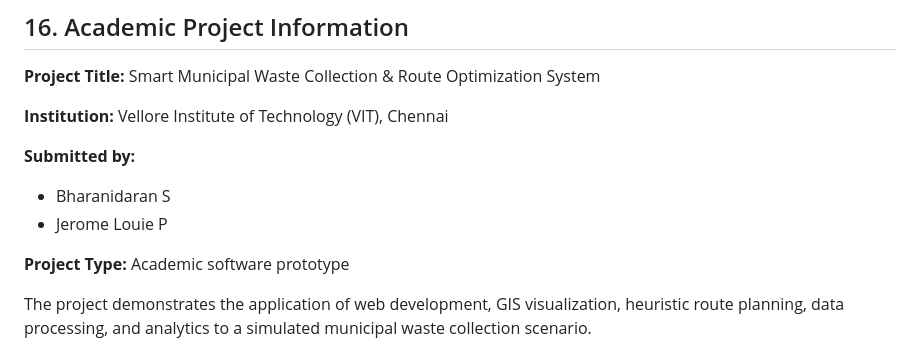
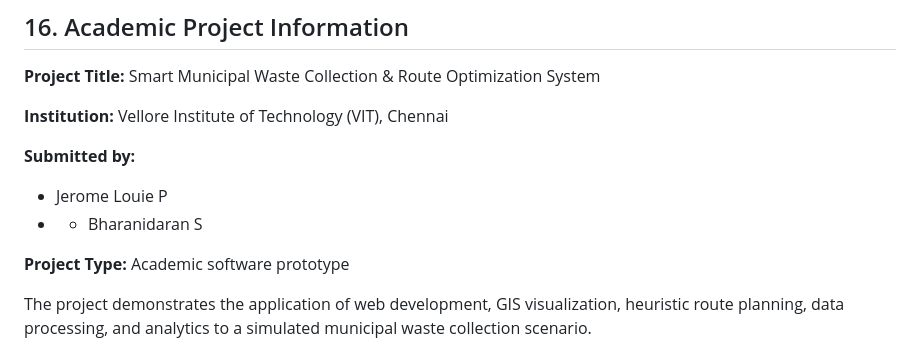
Before and after one commit to Jerry3906/GIS-based-Smart-Municipal-Waste-collection-and-Route-Optimization-System, a Markdown page: README.md, the part around the change. Drawn GitHub-style.

```diff
--- a/README.md
+++ b/README.md
@@ -449,8 +449,8 @@ These are proposed enhancements and should not be considered implemented feature
 **Institution:** Vellore Institute of Technology (VIT), Chennai
 
 **Submitted by:**
-- Bharanidaran S
 - Jerome Louie P
+- - Bharanidaran S
 
 **Project Type:** Academic software prototype
 
```
